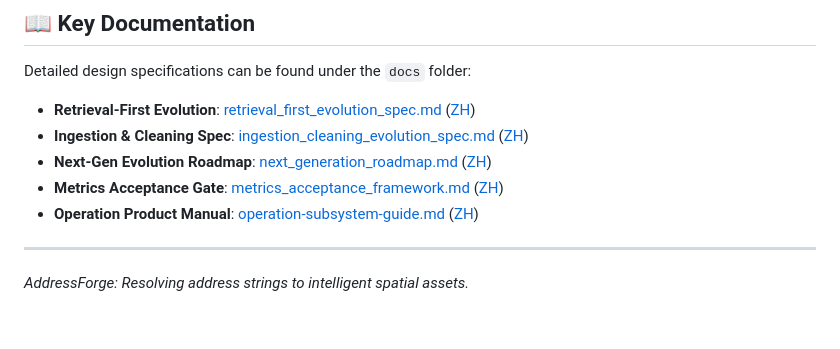
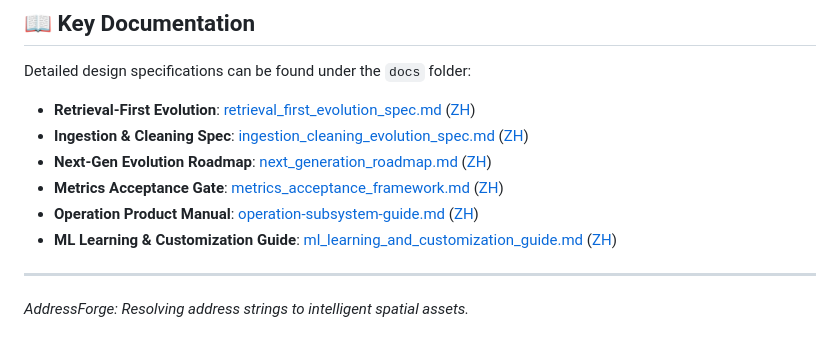
Before and after one commit to white-hf/addressforge, a Markdown page: README.md, the part around the change. Drawn GitHub-style.

Commit message:
docs: add bilingual ML customization and learning guide and link it in README.md

```diff
--- a/README.md
+++ b/README.md
@@ -177,6 +177,7 @@ Detailed design specifications can be found under the `docs` folder:
 - **Next-Gen Evolution Roadmap**: [next_generation_roadmap.md](docs/en/architecture/next_generation_roadmap.md) ([ZH](docs/zh/architecture/next_generation_roadmap.md))
 - **Metrics Acceptance Gate**: [metrics_acceptance_framework.md](docs/en/governance/metrics_acceptance_framework.md) ([ZH](docs/zh/governance/metrics_acceptance_framework.md))
 - **Operation Product Manual**: [operation-subsystem-guide.md](docs/en/operations/operation-subsystem-guide.md) ([ZH](docs/zh/operations/operation-subsystem-guide.md))
+- **ML Learning & Customization Guide**: [ml_learning_and_customization_guide.md](docs/en/getting-started/ml_learning_and_customization_guide.md) ([ZH](docs/zh/getting-started/ml_learning_and_customization_guide.md))
 
 ---
 *AddressForge: Resolving address strings to intelligent spatial assets.*
```
Also changed, not shown: 2 other files.
